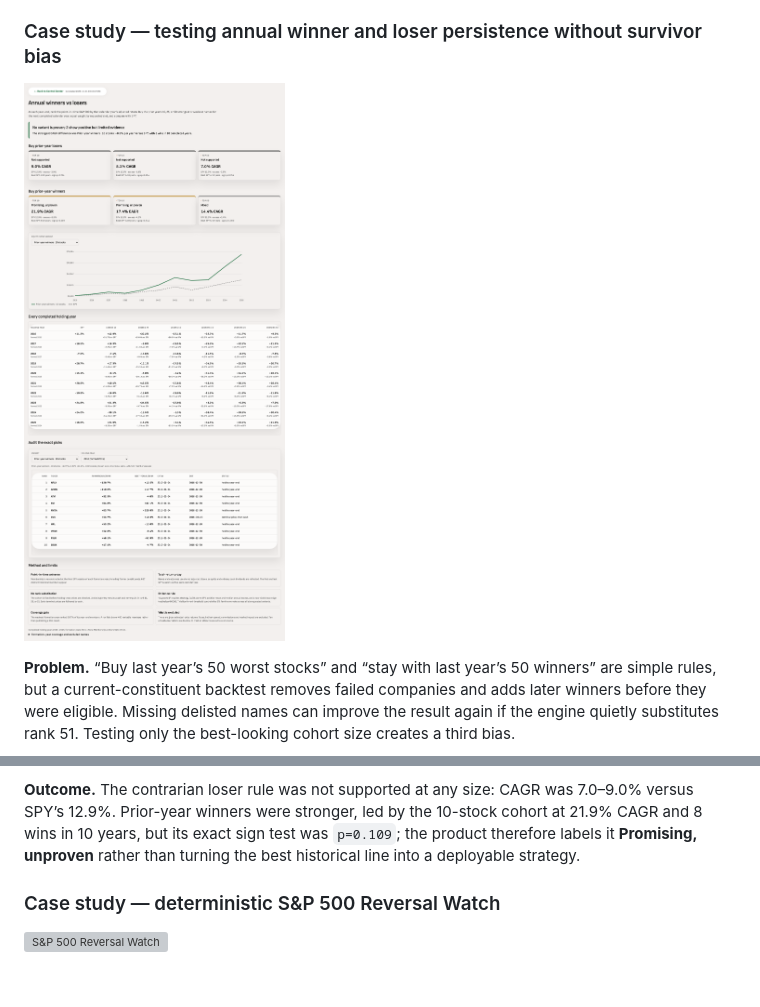
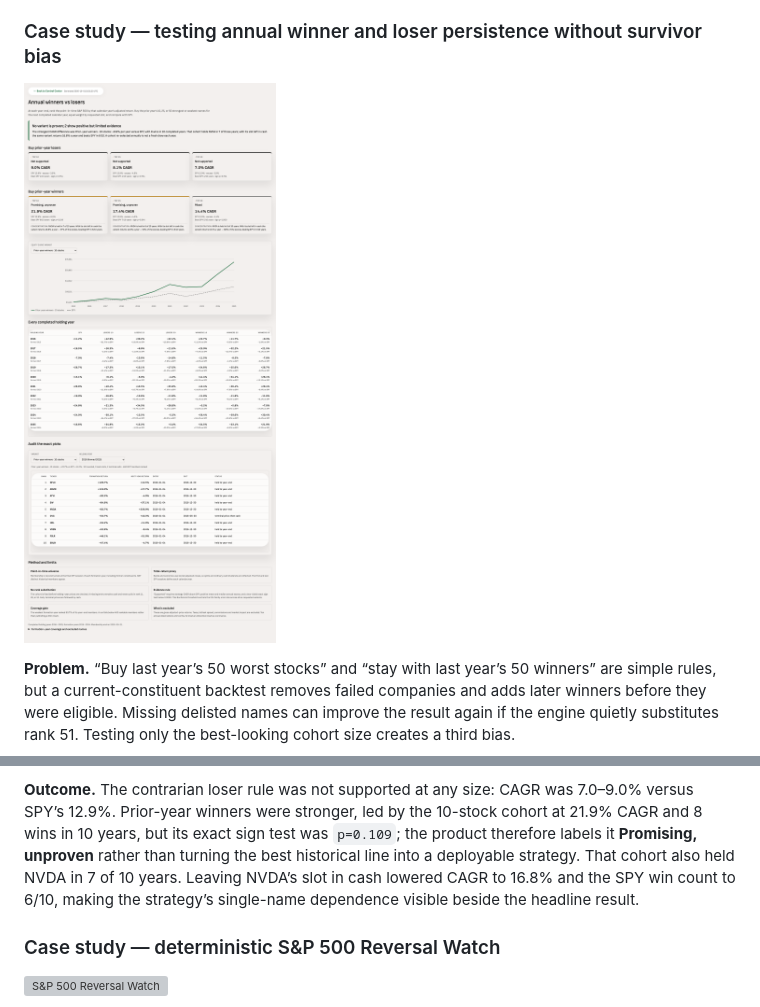
Before and after one commit to pranaypatil02/trading-control-center, a Markdown page: README.md, 2 parts joined by grey strips. Rendered like a GitHub page; pictures changed too: screenshots/29-annual-winners-vs-losers.png; blank space fills up the shorter version; grey boxes are pictures that could not be loaded.

Commit message:
docs: show annual factor concentration risk

```diff
--- a/README.md
+++ b/README.md
@@ -335,7 +335,10 @@ across the six requested variants. Costs and taxes are disclosed as excluded.
 7.0–9.0% versus SPY&rsquo;s 12.9%. Prior-year winners were stronger, led by the
 10-stock cohort at 21.9% CAGR and 8 wins in 10 years, but its exact sign test was
 `p=0.109`; the product therefore labels it **Promising, unproven** rather than
-turning the best historical line into a deployable strategy.
+turning the best historical line into a deployable strategy. That cohort also
+held NVDA in 7 of 10 years. Leaving NVDA&rsquo;s slot in cash lowered CAGR to 16.8%
+and the SPY win count to 6/10, making the strategy&rsquo;s single-name dependence
+visible beside the headline result.
 
 ### Case study — deterministic S&P 500 Reversal Watch
 
```
